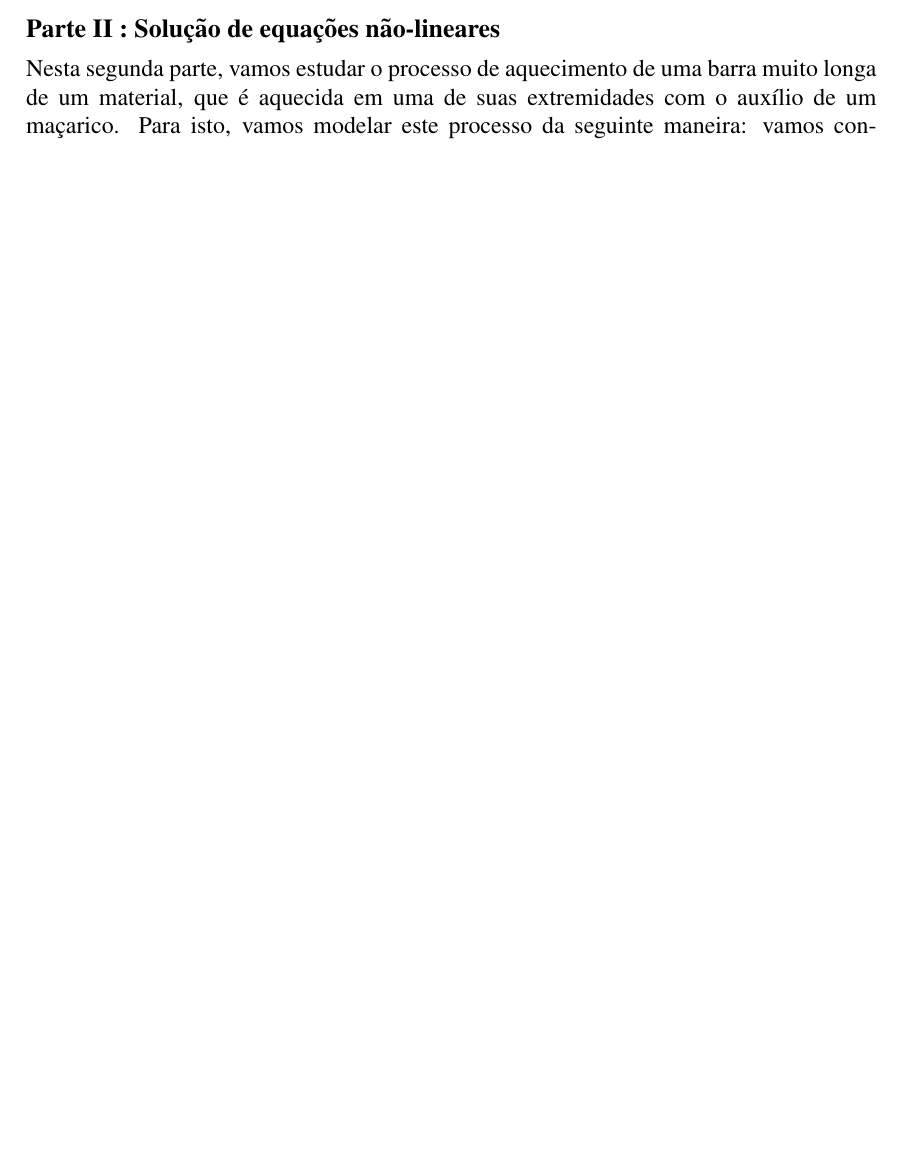
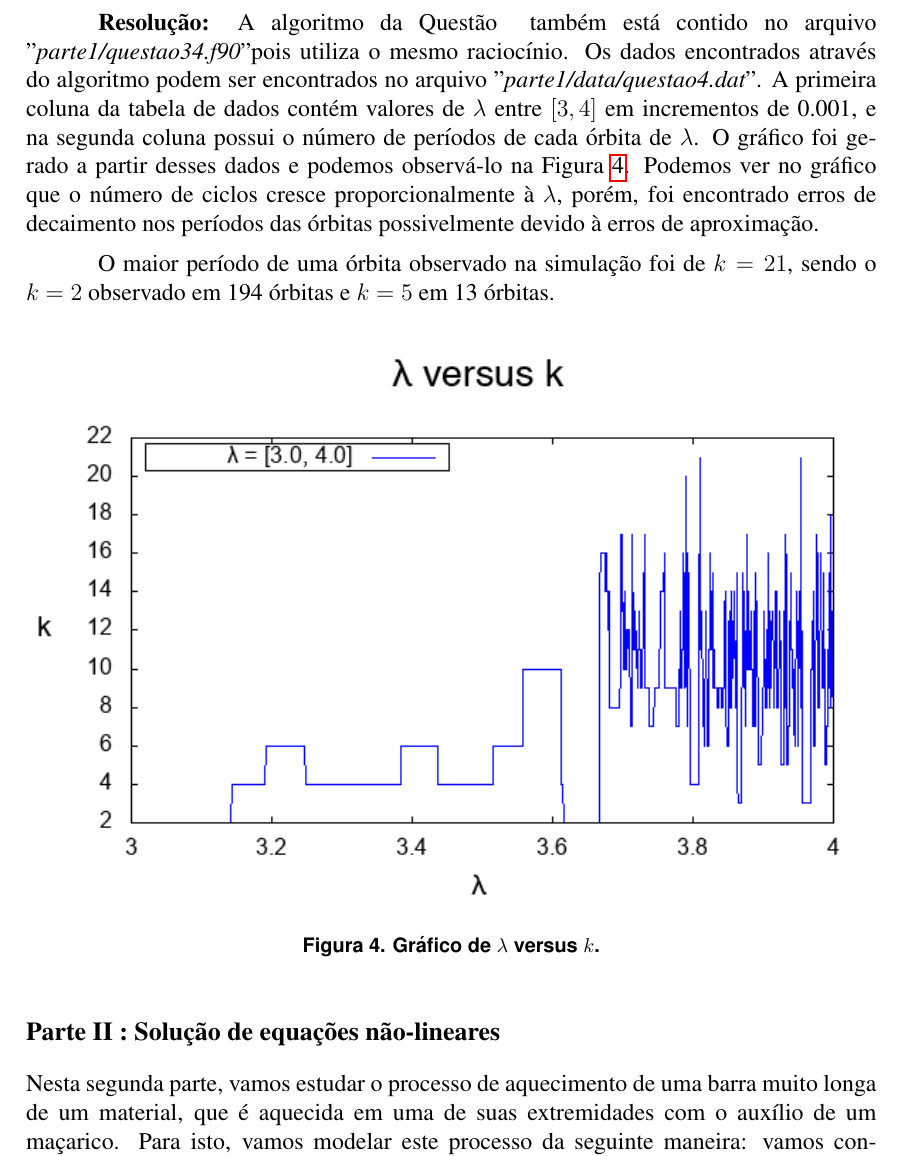
Before and after one commit to Dayof/numerical_analysis_w1, a LaTeX document (parte1/report/relatorio.tex): part of page 5 of 7 before the commit and part of page 6 of 8 after it, cut at the place of the change, the shorter picture padded with empty space. Compiled offline with pdfLaTeX.

Commit message:
Full report of part 1

```diff
--- a/parte1/report/relatorio.tex
+++ b/parte1/report/relatorio.tex
@@ -166,3 +179,14 @@ Para cada valor de $\lambda$ utilizado nos cálculos, salve em uma tabela o per
+\textbf{Resolução:}
+A algoritmo da Questão~\ref{sec:p1q4} também está contido no arquivo "$\textit{parte1/questao34.f90}$" pois utiliza o mesmo raciocínio. Os dados encontrados através do algoritmo podem ser encontrados no arquivo "$\textit{parte1/data/questao4.dat}$". A primeira coluna da tabela de dados contém valores de $\lambda$ entre $[3, 4]$ em incrementos de 0.001, e na segunda coluna possui o número de períodos de cada órbita de $\lambda$. O gráfico foi gerado a partir desses dados e podemos observá-lo na Figura~\ref{fig:p1q4}. Podemos ver no gráfico que o número de ciclos cresce proporcionalmente à $\lambda$, porém, foi encontrado erros de decaimento nos períodos das órbitas possivelmente devido à erros de aproximação.
+
+O maior período de uma órbita observado na simulação foi de $k = 21$, sendo o $k = 2$ observado em 194 órbitas e $k = 5$ em 13 órbitas.
+
+\begin{figure}[H]
+	\centering
+	\includegraphics[width=1\textwidth]{p1q4.png}
+	\caption{Gráfico de $\lambda$ versus $k$.}
+	\label{fig:p1q4}
+\end{figure}
 
 \section*{Parte II : Solução de equações não-lineares}
 \label{sec:parte2}
```
Also changed, not shown: parte1/report/relatorio.pdf, parte1/report/relatorio.tex (13 more changed lines), 6 other files.
